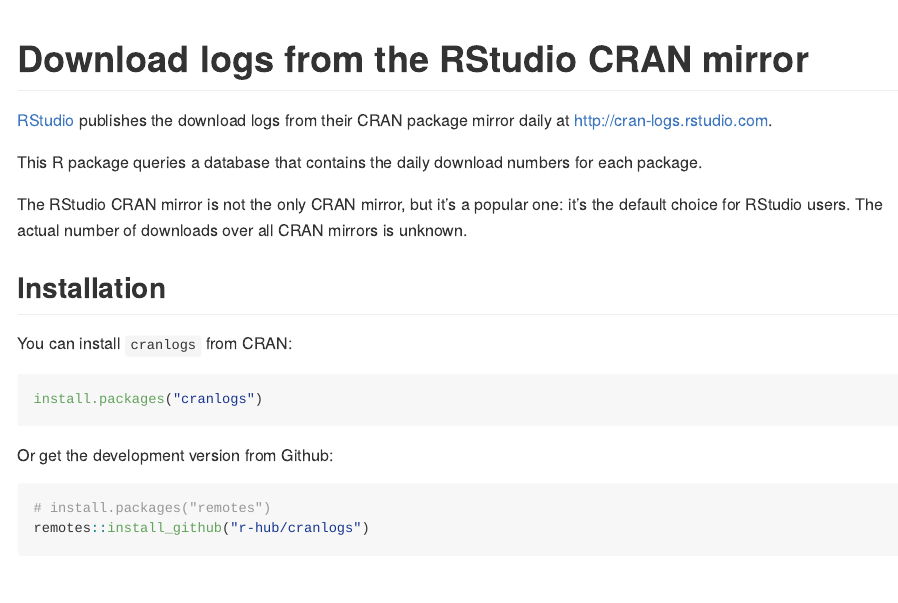
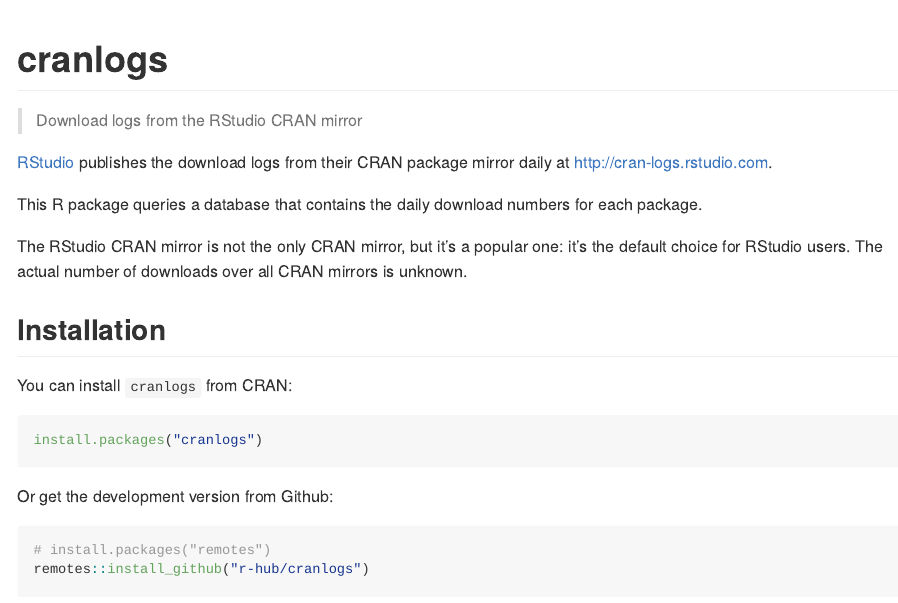
Before and after one commit to r-hub/cranlogs, an R Markdown document (README.Rmd): the page in a window 1100 px wide, from its top. The pictures show the output file README.md that the author committed with the source, drawn offline in the style of GitHub; badge pictures from the web are left out.

Commit message:
tweak README to make pkgdown homepage look better

````diff
--- a/README.Rmd
+++ b/README.Rmd
@@ -13,12 +13,16 @@
   error = FALSE)
 ```
 
-# Download logs from the RStudio CRAN mirror
+# cranlogs
 
+> Download logs from the RStudio CRAN mirror
+
+<!-- badges: start -->
 [![Linux Build Status](https://travis-ci.org/r-hub/cranlogs.svg?branch=master)](https://travis-ci.org/r-hub/cranlogs)
 [![Windows Build status](https://ci.appveyor.com/api/projects/status/github/metacran/cranlogs?svg=true)](https://ci.appveyor.com/project/gaborcsardi/cranlogs)
 [![CRAN version](http://www.r-pkg.org/badges/version/cranlogs)](http://www.r-pkg.org/pkg/cranlogs)
 [![CRAN RStudio mirror downloads](http://cranlogs.r-pkg.org/badges/cranlogs)](http://www.r-pkg.org/pkg/cranlogs)
+<!-- badges: end -->
 
 [RStudio](http://www.rstudio.com) publishes the download logs from
 their CRAN package mirror daily at http://cran-logs.rstudio.com.
````
Also changed, not shown: README.md.
